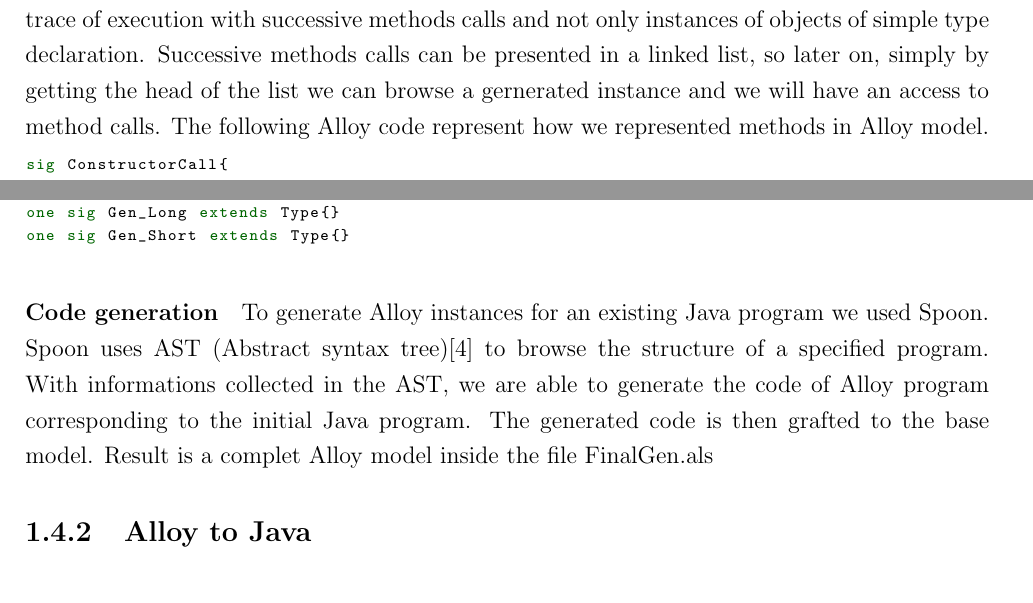
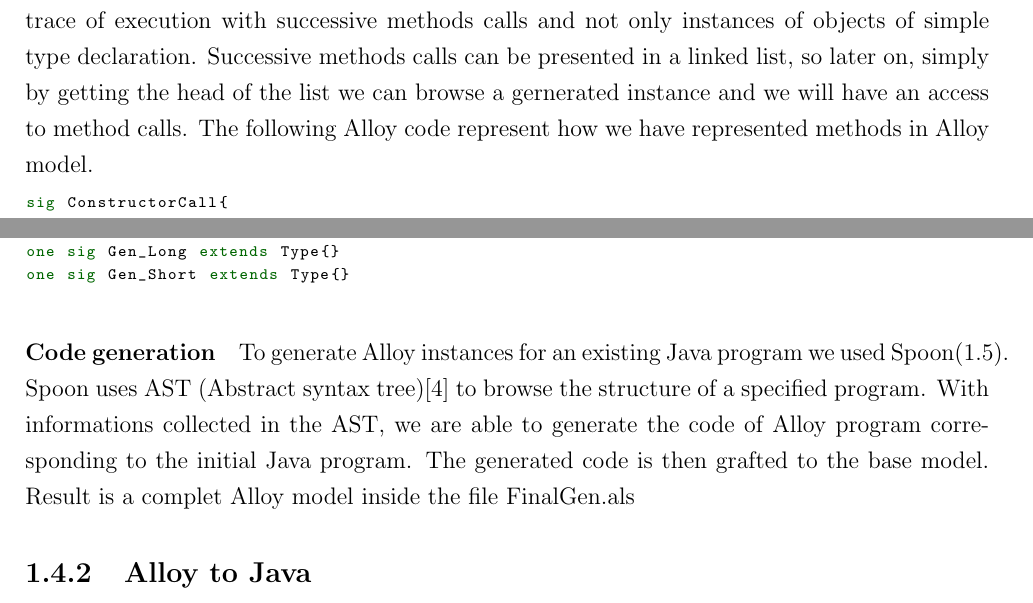
Before and after one commit to sallareznov/JunitMe, a LaTeX document (report/report.tex, which reads report/mainmatter/technical_work/algo/J2A.tex): two parts of pages 6 and 8 of 13, joined at a grey line, cut so that both start at the same text. Compiled offline with pdfLaTeX.

Commit message:
Report: Base model..

```diff
--- a/report/mainmatter/technical_work/algo/J2A.tex
+++ b/report/mainmatter/technical_work/algo/J2A.tex
@@ -14,7 +14,7 @@ sig Object{
     constructor : ConstructorCall
 }
 \end{lstlisting}
-\subparagraph{Methods} A very important thing in order  to simulate an execution trace, is to have the trace of execution with successive methods calls and not only instances of objects of simple type declaration. Successive methods calls can be presented in a linked list, so later on, simply by getting the head of the list we can browse a gernerated instance and we will have an access to method calls. The following Alloy code represent how we represented methods in Alloy model.
+\subparagraph{Methods} A very important thing in order  to simulate an execution trace, is to have the trace of execution with successive methods calls and not only instances of objects of simple type declaration. Successive methods calls can be presented in a linked list, so later on, simply by getting the head of the list we can browse a gernerated instance and we will have an access to method calls. The following Alloy code represent how we have represented methods in Alloy model.
 
 \begin{lstlisting}
 sig ConstructorCall{
@@ -108,5 +108,5 @@ one sig Gen_Short extends Type{}
 \end{lstlisting}
 
 \paragraph{Code generation}
-To generate Alloy instances for an existing Java program we used Spoon. Spoon uses AST (Abstract syntax tree)\cite{ast} to browse the structure of a specified program. With informations collected in the AST, we are able to generate the code of Alloy program corresponding to the initial Java program. The generated code is then grafted to the base model.
+To generate Alloy instances for an existing Java program we used Spoon(\ref{subsec:impl}). Spoon uses AST (Abstract syntax tree)\cite{ast} to browse the structure of a specified program. With informations collected in the AST, we are able to generate the code of Alloy program corresponding to the initial Java program. The generated code is then grafted to the base model.
 Result is a complet Alloy model inside the file FinalGen.als
```
Also changed, not shown: report/mainmatter/technical_work/implementation.tex (+1 -0 lines), report/report.pdf.
